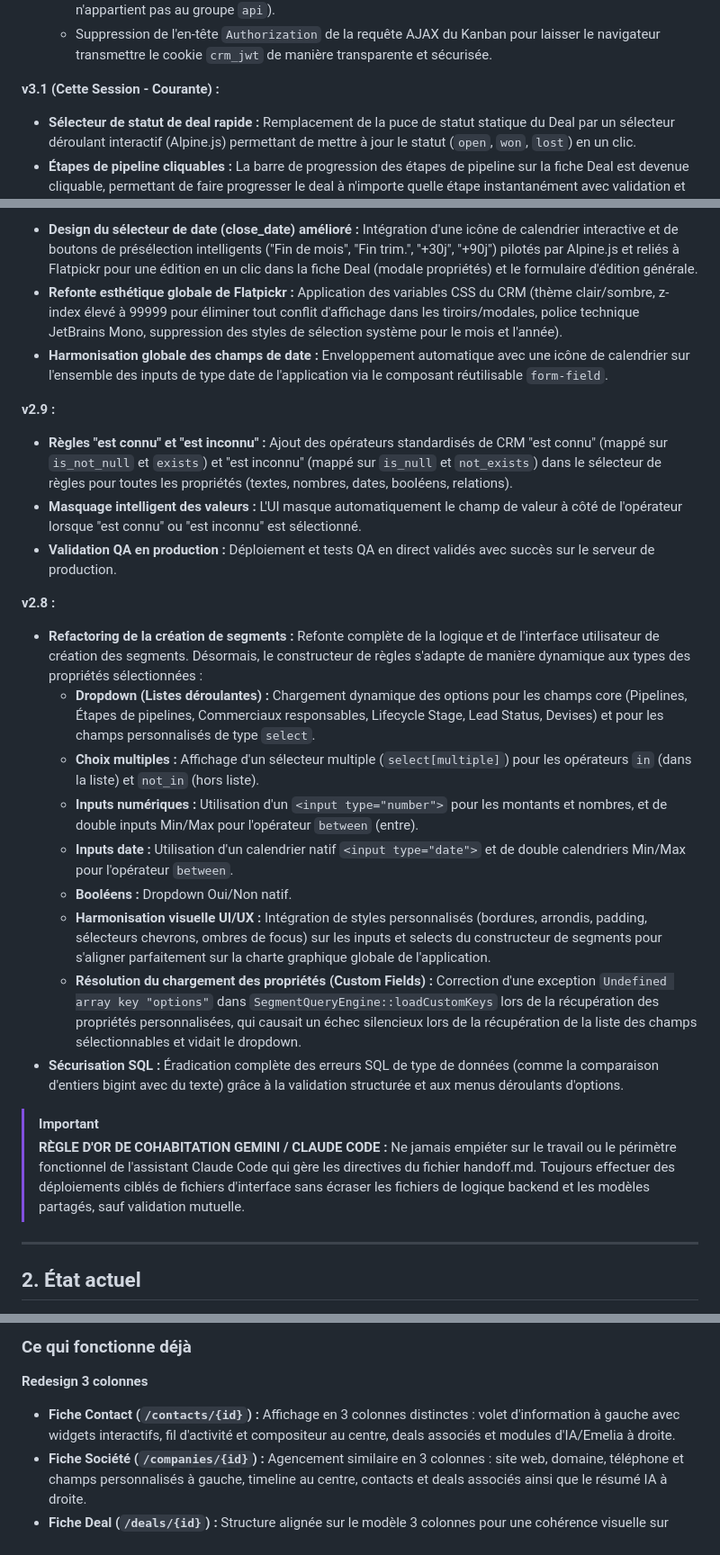
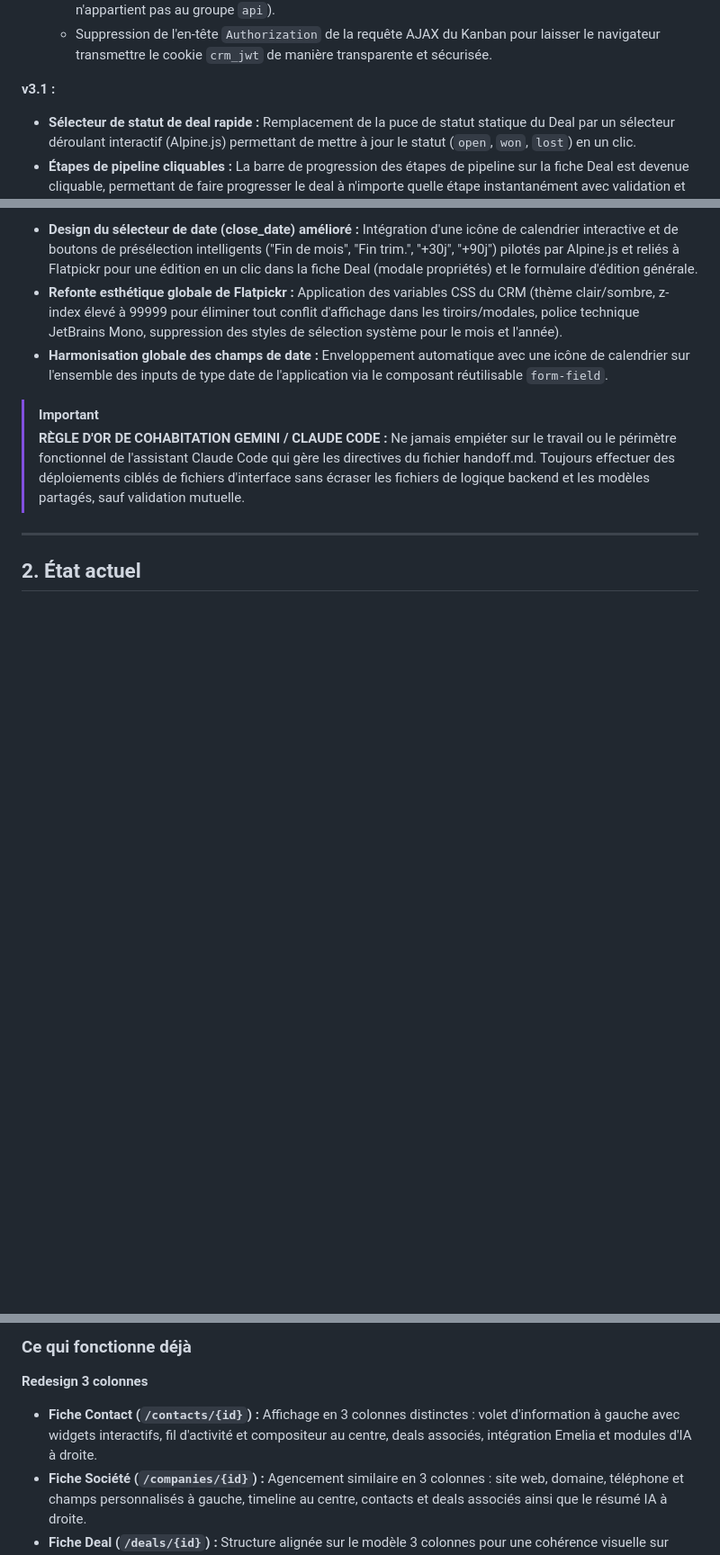
Before and after one commit to Jimmyjoe13/crm-ultimate, a Markdown page: GEMINI_handoff.md, 3 parts joined by grey strips. Shown at 90% size. Drawn GitHub-style; blank space fills up the shorter version.

```diff
--- a/GEMINI_handoff.md
+++ b/GEMINI_handoff.md
@@ -22,7 +30,7 @@ Améliorer l'interface utilisateur (UI) et l'expérience utilisateur (UX) des pa
   - Modification de `JwtMiddleware` pour extraire et déchiffrer manuellement le token depuis le cookie `crm_jwt` si l'en-tête `Authorization` est absent (requis car le cookie est chiffré par Laravel sur la partie Web mais n'est pas déchiffré automatiquement sur l'API car le middleware `EncryptCookies` n'appartient pas au groupe `api`).
   - Suppression de l'en-tête `Authorization` de la requête AJAX du Kanban pour laisser le navigateur transmettre le cookie `crm_jwt` de manière transparente et sécurisée.
 
-**v3.1 (Cette Session - Courante) :**
+**v3.1 :**
 
 - **Sélecteur de statut de deal rapide :** Remplacement de la puce de statut statique du Deal par un sélecteur déroulant interactif (Alpine.js) permettant de mettre à jour le statut (`open`, `won`, `lost`) en un clic.
 - **Étapes de pipeline cliquables :** La barre de progression des étapes de pipeline sur la fiche Deal est devenue cliquable, permettant de faire progresser le deal à n'importe quelle étape instantanément avec validation et gestion des inputs requis en arrière-plan.
@@ -34,24 +42,6 @@ Améliorer l'interface utilisateur (UI) et l'expérience utilisateur (UX) des pa
 - **Design du sélecteur de date (close_date) amélioré :** Intégration d'une icône de calendrier interactive et de boutons de présélection intelligents ("Fin de mois", "Fin trim.", "+30j", "+90j") pilotés par Alpine.js et reliés à Flatpickr pour une édition en un clic dans la fiche Deal (modale propriétés) et le formulaire d'édition générale.
 - **Refonte esthétique globale de Flatpickr :** Application des variables CSS du CRM (thème clair/sombre, z-index élevé à 99999 pour éliminer tout conflit d'affichage dans les tiroirs/modales, police technique JetBrains Mono, suppression des styles de sélection système pour le mois et l'année).
 - **Harmonisation globale des champs de date :** Enveloppement automatique avec une icône de calendrier sur l'ensemble des inputs de type date de l'application via le composant réutilisable `form-field`.
-
-**v2.9 :**
-
-- **Règles "est connu" et "est inconnu" :** Ajout des opérateurs standardisés de CRM "est connu" (mappé sur `is_not_null` et `exists`) et "est inconnu" (mappé sur `is_null` et `not_exists`) dans le sélecteur de règles pour toutes les propriétés (textes, nombres, dates, booléens, relations).
-- **Masquage intelligent des valeurs :** L'UI masque automatiquement le champ de valeur à côté de l'opérateur lorsque "est connu" ou "est inconnu" est sélectionné.
-- **Validation QA en production :** Déploiement et tests QA en direct validés avec succès sur le serveur de production.
-
-**v2.8 :**
-
-- **Refactoring de la création de segments :** Refonte complète de la logique et de l'interface utilisateur de création des segments. Désormais, le constructeur de règles s'adapte de manière dynamique aux types des propriétés sélectionnées :
-  - **Dropdown (Listes déroulantes) :** Chargement dynamique des options pour les champs core (Pipelines, Étapes de pipelines, Commerciaux responsables, Lifecycle Stage, Lead Status, Devises) et pour les champs personnalisés de type `select`.
-  - **Choix multiples :** Affichage d'un sélecteur multiple (`select[multiple]`) pour les opérateurs `in` (dans la liste) et `not_in` (hors liste).
-  - **Inputs numériques :** Utilisation d'un `<input type="number">` pour les montants et nombres, et de double inputs Min/Max pour l'opérateur `between` (entre).
-  - **Inputs date :** Utilisation d'un calendrier natif `<input type="date">` et de double calendriers Min/Max pour l'opérateur `between`.
-  - **Booléens :** Dropdown Oui/Non natif.
-  - **Harmonisation visuelle UI/UX :** Intégration de styles personnalisés (bordures, arrondis, padding, sélecteurs chevrons, ombres de focus) sur les inputs et selects du constructeur de segments pour s'aligner parfaitement sur la charte graphique globale de l'application.
-  - **Résolution du chargement des propriétés (Custom Fields) :** Correction d'une exception `Undefined array key "options"` dans `SegmentQueryEngine::loadCustomKeys` lors de la récupération des propriétés personnalisées, qui causait un échec silencieux lors de la récupération de la liste des champs sélectionnables et vidait le dropdown.
-- **Sécurisation SQL :** Éradication complète des erreurs SQL de type de données (comme la comparaison d'entiers bigint avec du texte) grâce à la validation structurée et aux menus déroulants d'options.
 
 > [!IMPORTANT]
 > **RÈGLE D'OR DE COHABITATION GEMINI / CLAUDE CODE :**
@@ -65,7 +55,7 @@ Améliorer l'interface utilisateur (UI) et l'expérience utilisateur (UX) des pa
 
 **Redesign 3 colonnes**
 
-- **Fiche Contact (`/contacts/{id}`) :** Affichage en 3 colonnes distinctes : volet d'information à gauche avec widgets interactifs, fil d'activité et compositeur au centre, deals associés et modules d'IA/Emelia à droite.
+- **Fiche Contact (`/contacts/{id}`) :** Affichage en 3 colonnes distinctes : volet d'information à gauche avec widgets interactifs, fil d'activité et compositeur au centre, deals associés, intégration Emelia et modules d'IA à droite.
 - **Fiche Société (`/companies/{id}`) :** Agencement similaire en 3 colonnes : site web, domaine, téléphone et champs personnalisés à gauche, timeline au centre, contacts et deals associés ainsi que le résumé IA à droite.
 - **Fiche Deal (`/deals/{id}`) :** Structure alignée sur le modèle 3 colonnes pour une cohérence visuelle sur l'ensemble de l'application.
 
```
Also changed, not shown: other parts of GEMINI_handoff.md (+19 -17 lines).
